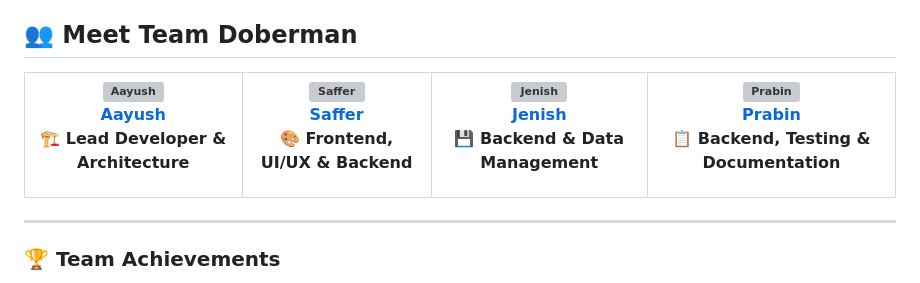
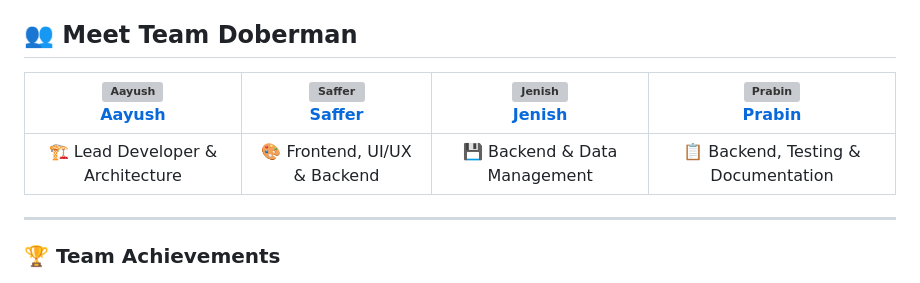
Before and after one commit to AayuAmor/StudentApp, a Markdown page: README.md, the part around the change. Rendered like a GitHub page; grey boxes are pictures that could not be loaded.

Commit message:
Revert "Update team section with roles in README"
This reverts commit 55163992d228d99f1bdccac067145fde80378b8b.

```diff
--- a/README.md
+++ b/README.md
@@ -89,8 +89,9 @@ Visit our [live demo](https://aayuamor.github.io/StudentApp/) - no installation
 
 ## 👥 Meet Team Doberman
 
-| [<img src="https://avatars.githubusercontent.com/u/198758432?v=4" width="100px" alt="Aayush"/><br/><b>Aayush</b>](https://github.com/AayuAmor)<p>🏗️ Lead Developer & Architecture | [<img src="https://avatars.githubusercontent.com/u/169913650?v=4" width="100px" alt="Saffer"/><br/><b>Saffer</b>](https://github.com/SafferStha)<p>🎨 Frontend, UI/UX & Backend | [<img src="https://avatars.githubusercontent.com/u/198090425?v=4" width="100px" alt="Jenish"/><br/><b>Jenish</b>](https://github.com/Jenish995)<p>💾 Backend & Data Management | [<img src="https://avatars.githubusercontent.com/u/209383606?v=4" width="100px" alt="Prabin"/><br/><b>Prabin</b>](https://github.com/Probeen001)<p>📋 Backend, Testing & Documentation |
+| [<img src="https://avatars.githubusercontent.com/u/198758432?v=4" width="100px" alt="Aayush"/><br/><b>Aayush</b>](https://github.com/AayuAmor) | [<img src="https://avatars.githubusercontent.com/u/169913650?v=4" width="100px" alt="Saffer"/><br/><b>Saffer</b>](https://github.com/SafferStha) | [<img src="https://avatars.githubusercontent.com/u/198090425?v=4" width="100px" alt="Jenish"/><br/><b>Jenish</b>](https://github.com/Jenish995) | [<img src="https://avatars.githubusercontent.com/u/209383606?v=4" width="100px" alt="Prabin"/><br/><b>Prabin</b>](https://github.com/Probeen001) |
 |:---:|:---:|:---:|:---:|
+| 🏗️ Lead Developer & Architecture | 🎨 Frontend, UI/UX & Backend | 💾 Backend & Data Management | 📋 Backend, Testing & Documentation |
 
 ---
 
```
